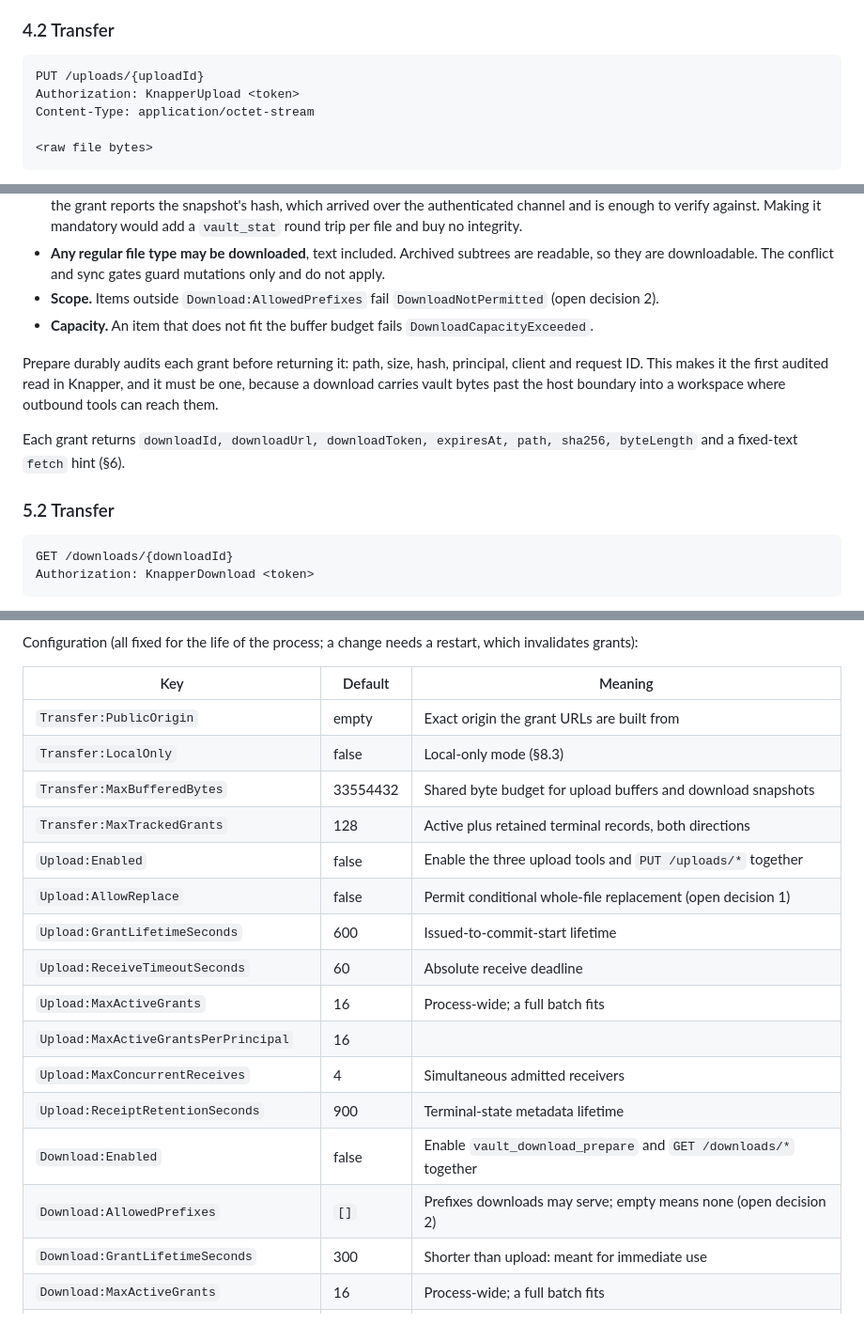
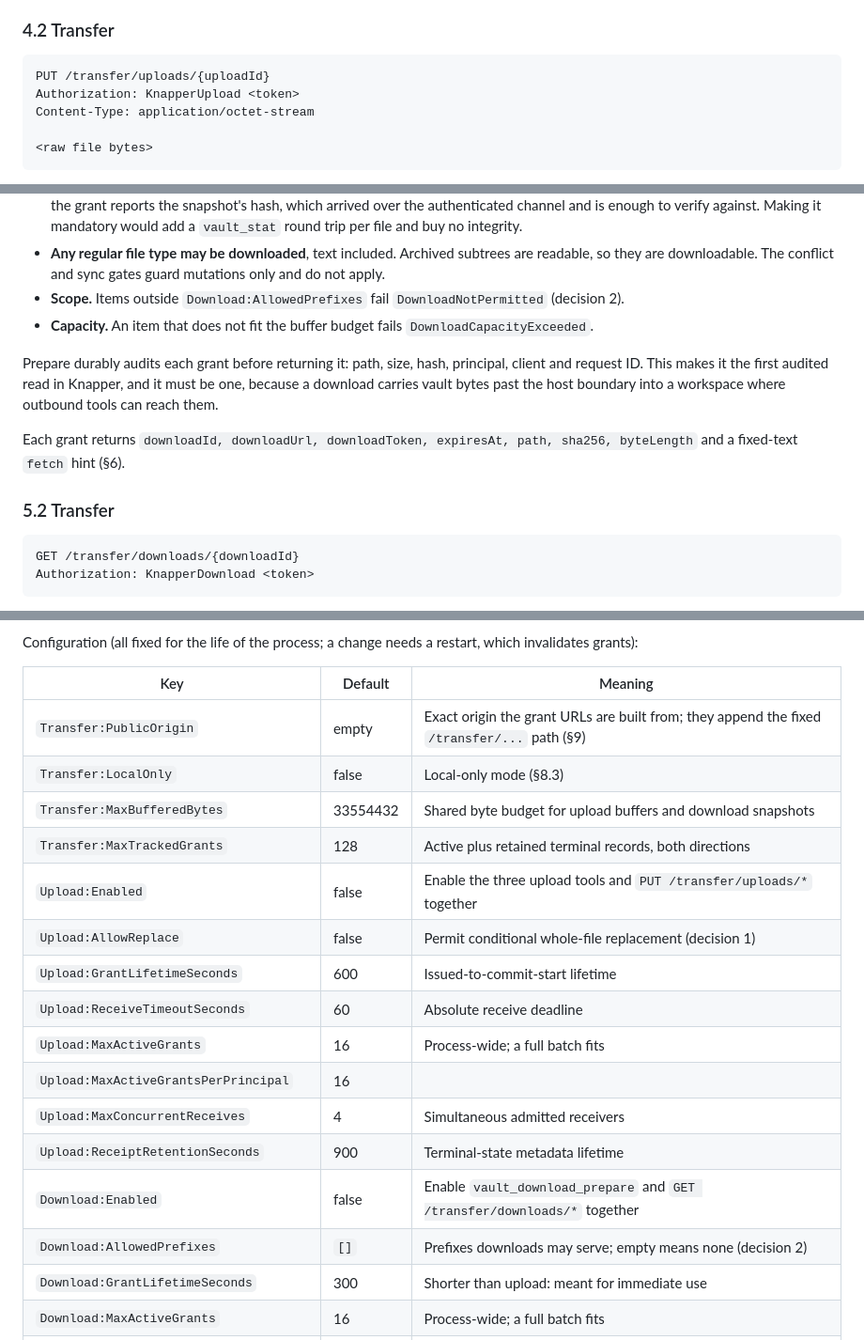
Before and after one commit to djdelaney/Knapper, a Markdown page: docs/proposals/transfer-grants.md, 3 parts joined by grey strips. Shown at 94% size. Rendered like a GitHub page.

````diff
--- a/docs/proposals/transfer-grants.md
+++ b/docs/proposals/transfer-grants.md
@@ -211,7 +216,7 @@ the echo as a check.
 ### 4.2 Transfer
 
 ```text
-PUT /uploads/{uploadId}
+PUT /transfer/uploads/{uploadId}
 Authorization: KnapperUpload <token>
 Content-Type: application/octet-stream
 
@@ -347,7 +352,7 @@ vault_download_prepare(items: [{ path, expectSha256? }])   // 1..16
   subtrees are readable, so they are downloadable. The conflict and sync
   gates guard mutations only and do not apply.
 - **Scope.** Items outside `Download:AllowedPrefixes` fail
-  `DownloadNotPermitted` (open decision 2).
+  `DownloadNotPermitted` (decision 2).
 - **Capacity.** An item that does not fit the buffer budget fails
   `DownloadCapacityExceeded`.
 
@@ -362,7 +367,7 @@ sha256, byteLength` and a fixed-text `fetch` hint (§6).
 ### 5.2 Transfer
 
 ```text
-GET /downloads/{downloadId}
+GET /transfer/downloads/{downloadId}
 Authorization: KnapperDownload <token>
 ```
 
@@ -741,20 +749,20 @@ restart, which invalidates grants):
 
 | Key | Default | Meaning |
 |---|---|---|
-| `Transfer:PublicOrigin` | empty | Exact origin the grant URLs are built from |
+| `Transfer:PublicOrigin` | empty | Exact origin the grant URLs are built from; they append the fixed `/transfer/...` path (§9) |
 | `Transfer:LocalOnly` | false | Local-only mode (§8.3) |
 | `Transfer:MaxBufferedBytes` | 33554432 | Shared byte budget for upload buffers and download snapshots |
 | `Transfer:MaxTrackedGrants` | 128 | Active plus retained terminal records, both directions |
-| `Upload:Enabled` | false | Enable the three upload tools and `PUT /uploads/*` together |
-| `Upload:AllowReplace` | false | Permit conditional whole-file replacement (open decision 1) |
+| `Upload:Enabled` | false | Enable the three upload tools and `PUT /transfer/uploads/*` together |
+| `Upload:AllowReplace` | false | Permit conditional whole-file replacement (decision 1) |
 | `Upload:GrantLifetimeSeconds` | 600 | Issued-to-commit-start lifetime |
 | `Upload:ReceiveTimeoutSeconds` | 60 | Absolute receive deadline |
 | `Upload:MaxActiveGrants` | 16 | Process-wide; a full batch fits |
 | `Upload:MaxActiveGrantsPerPrincipal` | 16 | |
 | `Upload:MaxConcurrentReceives` | 4 | Simultaneous admitted receivers |
 | `Upload:ReceiptRetentionSeconds` | 900 | Terminal-state metadata lifetime |
-| `Download:Enabled` | false | Enable `vault_download_prepare` and `GET /downloads/*` together |
-| `Download:AllowedPrefixes` | `[]` | Prefixes downloads may serve; empty means none (open decision 2) |
+| `Download:Enabled` | false | Enable `vault_download_prepare` and `GET /transfer/downloads/*` together |
+| `Download:AllowedPrefixes` | `[]` | Prefixes downloads may serve; empty means none (decision 2) |
 | `Download:GrantLifetimeSeconds` | 300 | Shorter than upload: meant for immediate use |
 | `Download:MaxActiveGrants` | 16 | Process-wide; a full batch fits |
 | `Download:MaxActiveGrantsPerPrincipal` | 16 | |
````
Also changed, not shown: other parts of docs/proposals/transfer-grants.md (+99 -88 lines).
